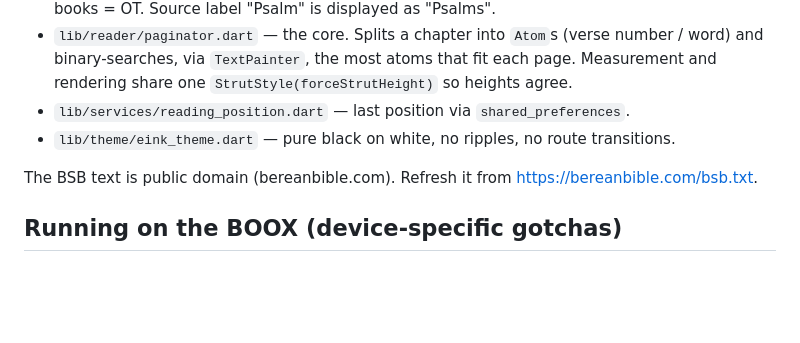
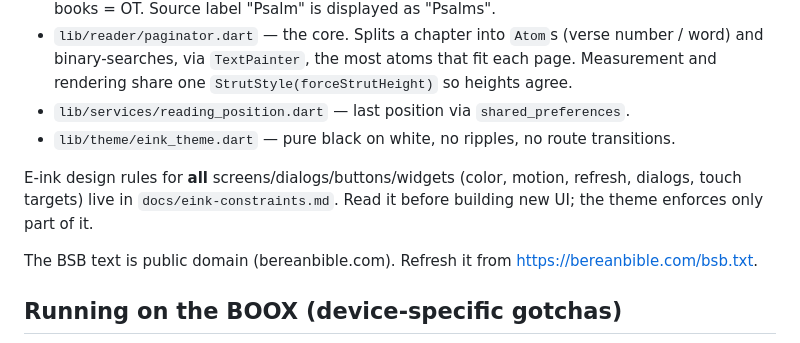
Before and after one commit to gregmarine/Biblesprout, a Markdown page: CLAUDE.md, the part around the change. Rendered like a GitHub page; blank space fills up the shorter version.

```diff
--- a/CLAUDE.md
+++ b/CLAUDE.md
@@ -32,6 +32,10 @@ Display Berean Standard Bible text on e-ink with page-flipping and a table of co
 - `lib/services/reading_position.dart` — last position via `shared_preferences`.
 - `lib/theme/eink_theme.dart` — pure black on white, no ripples, no route transitions.
 
+E-ink design rules for **all** screens/dialogs/buttons/widgets (color, motion,
+refresh, dialogs, touch targets) live in `docs/eink-constraints.md`. Read it
+before building new UI; the theme enforces only part of it.
+
 The BSB text is public domain (bereanbible.com). Refresh it from https://bereanbible.com/bsb.txt.
 
 ## Running on the BOOX (device-specific gotchas)
```
Also changed, not shown: docs/eink-constraints.md (added, +120 -0 lines).
